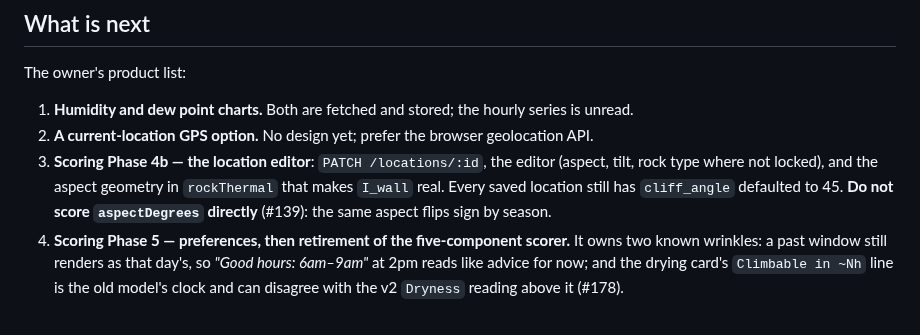
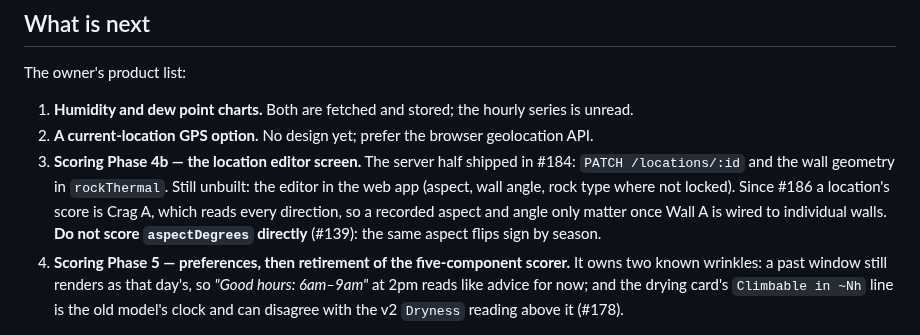
Before and after one commit to TimHogan-HD/WeatherTeam6, a Markdown page: .claude/docs/STATE.md, the part around the change. Drawn GitHub-style.

```diff
--- a/.claude/docs/STATE.md
+++ b/.claude/docs/STATE.md
@@ -57,10 +57,12 @@ The owner's product list:
 
 1. **Humidity and dew point charts.** Both are fetched and stored; the hourly series is unread.
 2. **A current-location GPS option.** No design yet; prefer the browser geolocation API.
-3. **Scoring Phase 4b — the location editor**: `PATCH /locations/:id`, the editor (aspect,
-   tilt, rock type where not locked), and the aspect geometry in `rockThermal` that makes
-   `I_wall` real. Every saved location still has `cliff_angle` defaulted to 45. **Do not score
-   `aspectDegrees` directly** (#139): the same aspect flips sign by season.
+3. **Scoring Phase 4b — the location editor screen.** The server half shipped in #184:
+   `PATCH /locations/:id` and the wall geometry in `rockThermal`. Still unbuilt: the editor in
+   the web app (aspect, wall angle, rock type where not locked). Since #186 a location's score
+   is Crag A, which reads every direction, so a recorded aspect and angle only matter once
+   Wall A is wired to individual walls. **Do not score `aspectDegrees` directly** (#139): the
+   same aspect flips sign by season.
 4. **Scoring Phase 5 — preferences, then retirement of the five-component scorer.** It owns
    two known wrinkles: a past window still renders as that day's, so *"Good hours: 6am–9am"*
    at 2pm reads like advice for now; and the drying card's `Climbable in ~Nh` line is the old
```
Also changed, not shown: .claude/docs/scoring-findings.md (+4 -3 lines), 1 other file.
